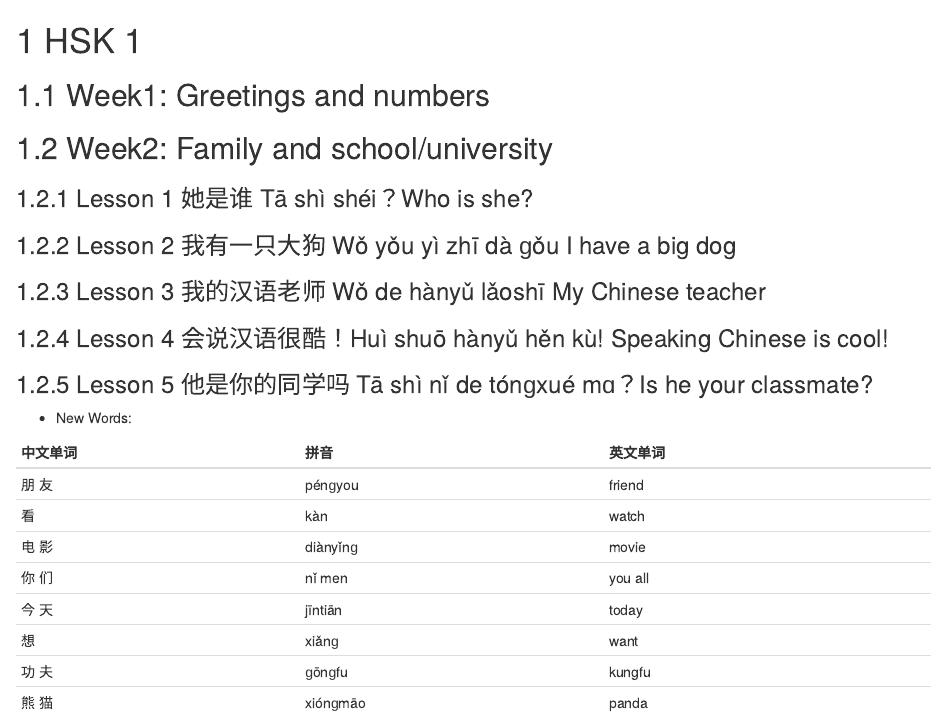
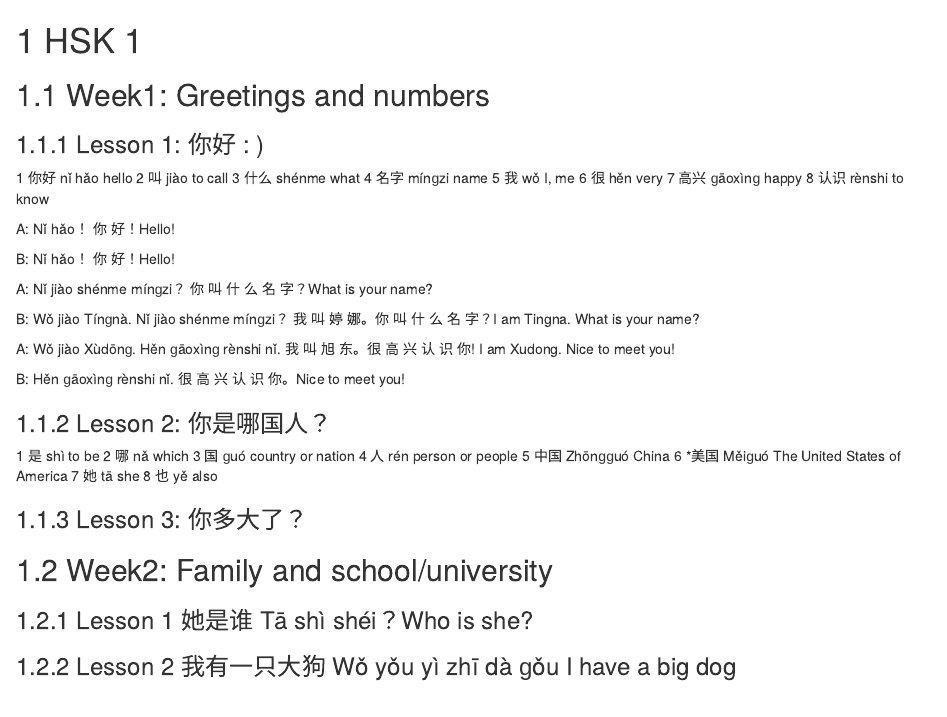
Before and after one commit to happyrabbit/notes, an R Markdown document (Chinese/01-HSK1.Rmd): the page in a window 1100 px wide, from its top. Rendered offline with R 4.5, knitr and Pandoc, with nearby package versions; drawn as R Markdown's standard HTML page in place of the format the file asks for.

Commit message:
chinese course

```diff
--- a/Chinese/01-HSK1.Rmd
+++ b/Chinese/01-HSK1.Rmd
@@ -1,6 +1,47 @@
 # HSK 1
 
 ## Week1: Greetings and numbers
+### Lesson 1: 你好 : )
+
+1	你好	nǐ hǎo	hello
+2	叫	jiào	to call
+3	什么	shénme	what
+4	名字	mínɡzi	name
+5	我	wǒ	I, me
+6	很	hěn	very
+7	高兴	ɡāoxìnɡ	happy
+8	认识	rènshi	to know
+
+A: Nǐ hǎo！
+你 好！Hello!
+
+B: Nǐ hǎo！
+你 好！Hello!
+
+A: Nǐ jiào shénme mínɡzi？
+你 叫 什 么 名 字？What is your name?
+
+B: Wǒ jiào Tínɡnà. Nǐ jiào shénme mínɡzi？
+我 叫 婷 娜。你 叫 什 么 名 字？I am Tingna. What is your name?
+
+A: Wǒ jiào Xùdōnɡ. Hěn ɡāoxìnɡ rènshi nǐ.
+我 叫 旭 东。很 高 兴 认 识 你! I am Xudong. Nice to meet you!
+
+B: Hěn ɡāoxìnɡ rènshi nǐ.
+很 高 兴 认 识 你。Nice to meet you!
+
+### Lesson 2: 你是哪国人？
+
+1	是	shì	to be
+2	哪	nǎ	which
+3	国	ɡuó	country or nation
+4	人	rén	person or people
+5	中国	Zhōnɡɡuó	China
+6	*美国	Měiɡuó	The United States of America
+7	她	tā	she
+8	也	yě	also
+
+### Lesson 3: 你多大了？
 
 ## Week2: Family and school/university
 
```
